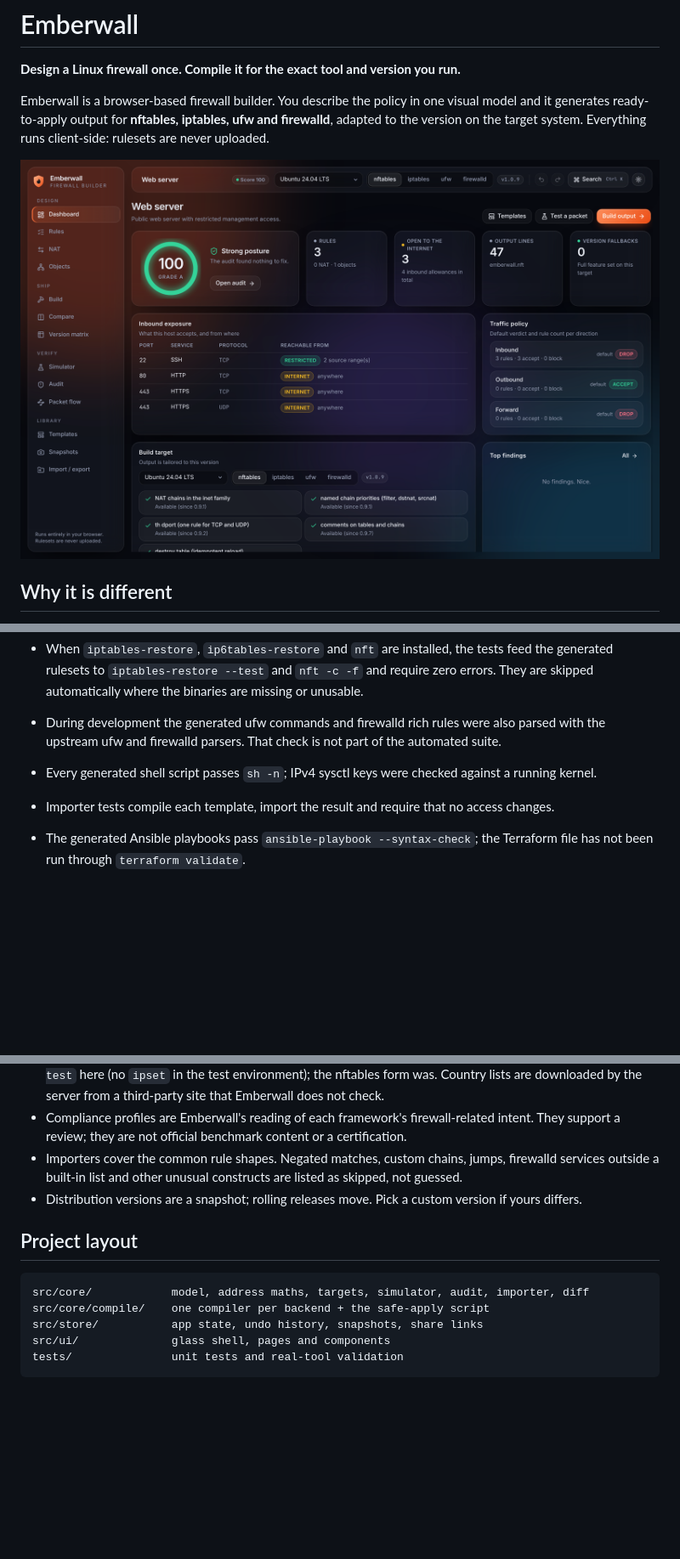
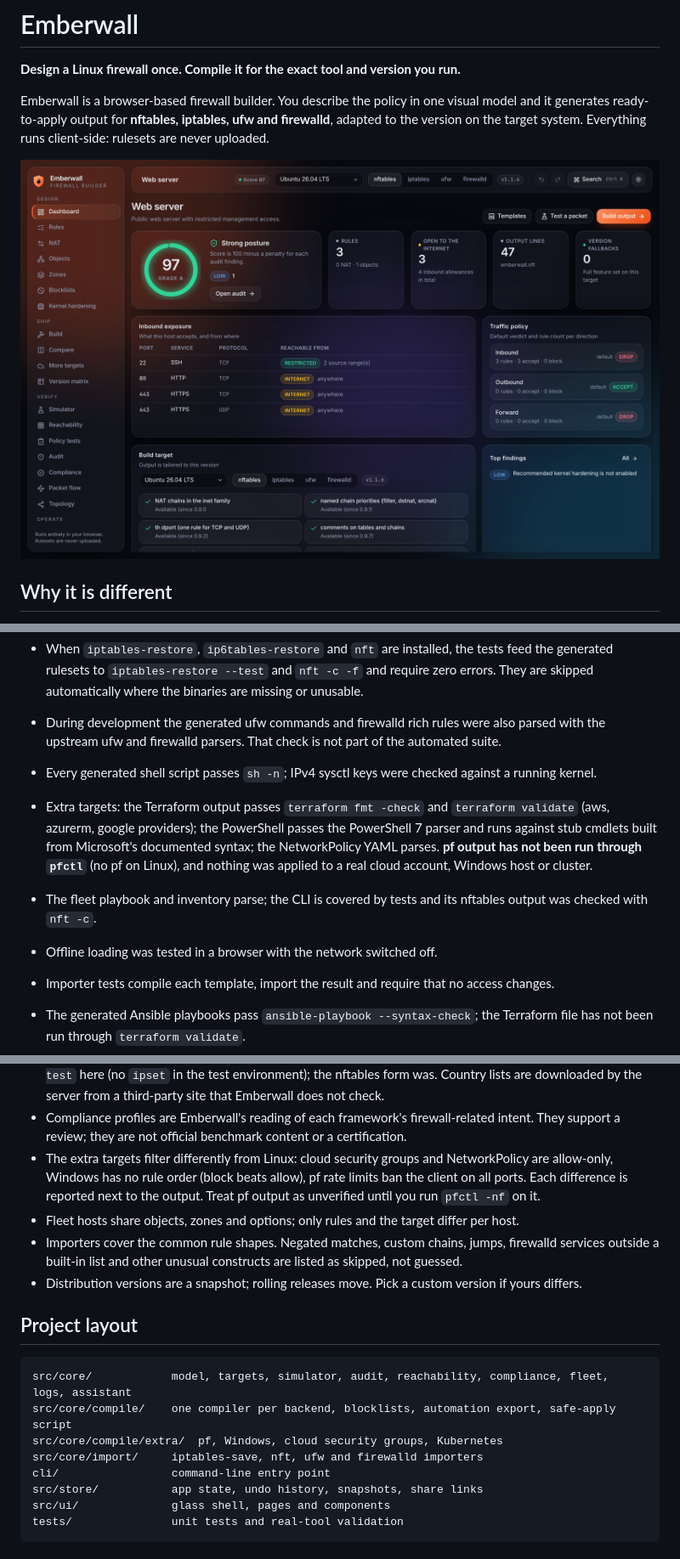
Before and after one commit to cloudlative/emberwall, a Markdown page: README.md, 3 parts joined by grey strips. Shown at 85% size. GitHub-like rendering; pictures changed too: docs/dashboard.png; blank space fills up the shorter version.

````diff
--- a/README.md
+++ b/README.md
@@ -93,6 +139,14 @@ Requires Node 18+. The production build is a static site (`dist/`) that can be h
 - During development the generated ufw commands and firewalld rich rules were also parsed with the
   upstream ufw and firewalld parsers. That check is not part of the automated suite.
 - Every generated shell script passes `sh -n`; IPv4 sysctl keys were checked against a running kernel.
+- Extra targets: the Terraform output passes `terraform fmt -check` and `terraform validate`
+  (aws, azurerm, google providers); the PowerShell passes the PowerShell 7 parser and runs against
+  stub cmdlets built from Microsoft's documented syntax; the NetworkPolicy YAML parses. **pf output
+  has not been run through `pfctl`** (no pf on Linux), and nothing was applied to a real cloud
+  account, Windows host or cluster.
+- The fleet playbook and inventory parse; the CLI is covered by tests and its nftables output was
+  checked with `nft -c`.
+- Offline loading was tested in a browser with the network switched off.
 - Importer tests compile each template, import the result and require that no access changes.
 - The generated Ansible playbooks pass `ansible-playbook --syntax-check`; the Terraform file has
   not been run through `terraform validate`.
@@ -121,6 +175,11 @@ script, and keep console access the first time you load a ruleset on a remote ma
   Country lists are downloaded by the server from a third-party site that Emberwall does not check.
 - Compliance profiles are Emberwall's reading of each framework's firewall-related intent. They
   support a review; they are not official benchmark content or a certification.
+- The extra targets filter differently from Linux: cloud security groups and NetworkPolicy are
+  allow-only, Windows has no rule order (block beats allow), pf rate limits ban the client on all
+  ports. Each difference is reported next to the output. Treat pf output as unverified until you
+  run `pfctl -nf` on it.
+- Fleet hosts share objects, zones and options; only rules and the target differ per host.
 - Importers cover the common rule shapes. Negated matches, custom chains, jumps, firewalld
   services outside a built-in list and other unusual constructs are listed as skipped, not guessed.
 - Distribution versions are a snapshot; rolling releases move. Pick a custom version if yours differs.
@@ -128,8 +187,11 @@ script, and keep console access the first time you load a ruleset on a remote ma
 ## Project layout
 
 ```
-src/core/            model, address maths, targets, simulator, audit, importer, diff
-src/core/compile/    one compiler per backend + the safe-apply script
+src/core/            model, targets, simulator, audit, reachability, compliance, fleet, logs, assistant
+src/core/compile/    one compiler per backend, blocklists, automation export, safe-apply script
+src/core/compile/extra/  pf, Windows, cloud security groups, Kubernetes
+src/core/import/     iptables-save, nft, ufw and firewalld importers
+cli/                 command-line entry point
 src/store/           app state, undo history, snapshots, share links
 src/ui/              glass shell, pages and components
 tests/               unit tests and real-tool validation
````
Also changed, not shown: other parts of README.md (+46 -0 lines), docs/compare.png, docs/reachability.png (added), docs/topology.png (added), 11 other files.
